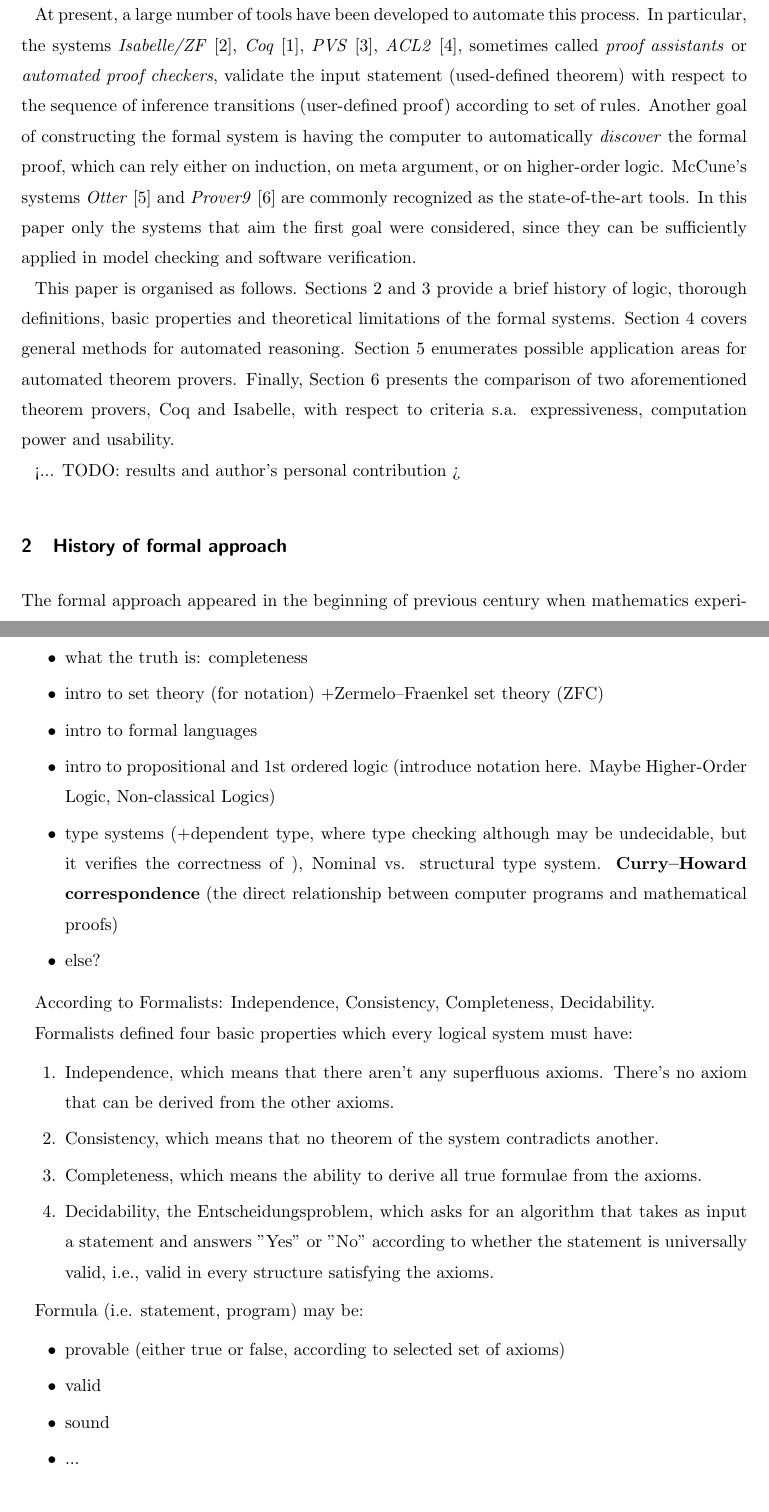
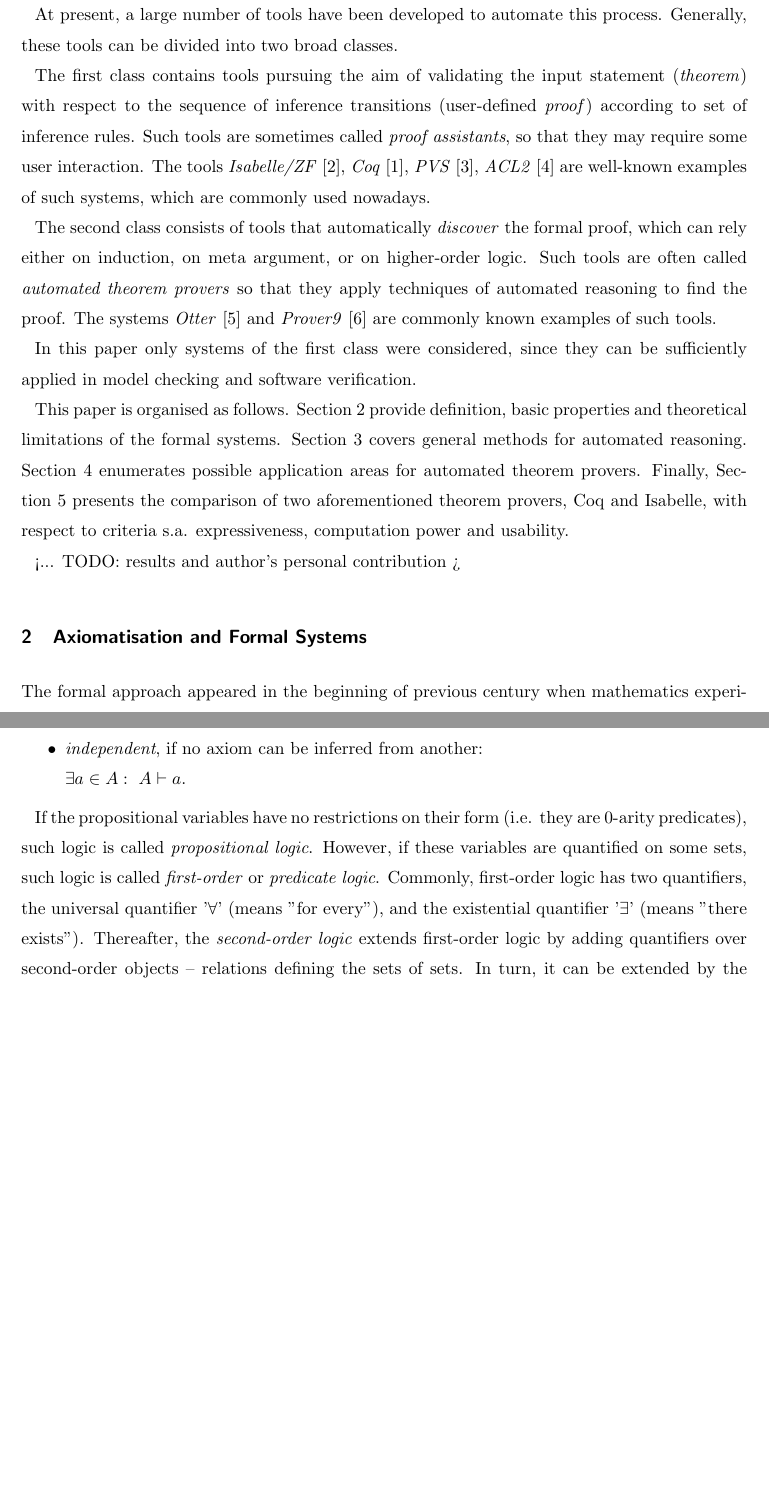
Before and after one commit to ajuszkowski/seminar_paper, a LaTeX thesis (cs-seminar.tex): two parts of pages 2 and 3 of 6, joined at a grey line, cut so that both start at the same text, the shorter picture padded with empty space. Compiled offline with pdfLaTeX; a LaTeX package or settings file that is missing is left out.

Commit message:
Rewrite introduction. Add formal definitions of logical system. In progress: describing types and limiations of logics, then Coq.

```diff
--- a/cs-seminar.tex
+++ b/cs-seminar.tex
@@ -2,6 +2,9 @@
 \usepackage[utf8]{inputenc}
 \usepackage{enumitem}  % remove spaces before enumerations and lists
 \usepackage{url}
+%\usepackage{inconsolata}  % for mono font
+\usepackage{amssymb}  % for negated \vdash
+\usepackage{amsmath}  % for multi-line equations
 \begin{document}
 
 %=========================================================
@@ -36,20 +39,24 @@ This paper compares two widespread tools for automated theorem proving, Coq~\cit
 
 Nowadays, the search for foundations of mathematics has become one of the key questions in philosophy of mathematics, which eventually have an impact on numerous problems in modern life. Basically, this search has led to the development of \textit{formal approach}, a methodology for manipulating the abstract essences according basic rules in a verifiable way. In other words, it is possible to follow the sequence of such manipulations in order to check the validity of each statement and, as a result, of a system at whole. Moreover, automating such a verification process can significantly increase reliability of formal models and systems based on them.
 
-At present, a large number of tools have been developed to automate this process. In particular, the systems \textit{Isabelle/ZF}~\cite{tool_Isabelle}, \textit{Coq}~\cite{tool_Coq}, \textit{PVS}~\cite{tool_Pvs}, \textit{ACL2}~\cite{tool_Acl}, sometimes called \textit{proof assistants} or \textit{automated proof checkers}, validate the input statement (used-defined theorem) with respect to the sequence of inference transitions (user-defined proof) according to set of rules.
-Another goal of constructing the formal system is having the computer to automatically \textit{discover} the formal proof, which can rely either on induction, on meta argument, or on higher-order logic. McCune’s systems \textit{Otter}~\cite{tool_Otter} and \textit{Prover9}~\cite{tool_Prover9} are commonly recognized as the state-of-the-art tools.
-In this paper only the systems that aim the first goal were considered, since they can be sufficiently applied in model checking and software verification.
+At present, a large number of tools have been developed to automate this process. Generally, these tools can be divided into two broad classes.
+
+The first class contains tools pursuing the aim of validating the input statement (\textit{theorem}) with respect to the sequence of inference transitions (user-defined \textit{proof}) according to set of inference rules. Such tools are sometimes called \textit{proof assistants}, so that they may require some user interaction. The tools \textit{Isabelle/ZF}~\cite{tool_Isabelle}, \textit{Coq}~\cite{tool_Coq}, \textit{PVS}~\cite{tool_Pvs}, \textit{ACL2}~\cite{tool_Acl} are well-known examples of such systems, which are commonly used nowadays.
+
+The second class consists of tools that automatically \textit{discover} the formal proof, which can rely either on induction, on meta argument, or on higher-order logic. Such tools are often called \textit{automated theorem provers} so that they apply techniques of automated reasoning to find the proof. The systems \textit{Otter}~\cite{tool_Otter} and \textit{Prover9}~\cite{tool_Prover9} are commonly known examples of such tools.
+
+In this paper only systems of the first class were considered, since they can be sufficiently applied in model checking and software verification.
 
 This paper is organised as follows.
-Sections~\ref{sec:formal_history} and~\ref{sec:formal_theory} provide a brief history of logic, thorough definitions, basic properties and theoretical limitations of the formal systems. Section~\ref{sec:auto_reasoning} covers general methods for automated reasoning. Section~\ref{sec:applications} enumerates possible application areas for automated theorem provers. Finally, Section~\ref{sec:comparison} presents the comparison of two aforementioned theorem provers, Coq and Isabelle, with respect to criteria s.a. expressiveness, computation power and usability.
+Section~\ref{sec:formal_theory} provide definition, basic properties and theoretical limitations of the formal systems. Section~\ref{sec:auto_reasoning} covers general methods for automated reasoning. Section~\ref{sec:applications} enumerates possible application areas for automated theorem provers. Finally, Section~\ref{sec:comparison} presents the comparison of two aforementioned theorem provers, Coq and Isabelle, with respect to criteria s.a. expressiveness, computation power and usability.
 
 <... TODO: results and author's personal contribution >
 
 
 %============================================================
 
-\section{History of formal approach}
-\label{sec:formal_history}
+\section{Axiomatisation and Formal Systems}
+\label{sec:formal_theory}
 
 The formal approach appeared in the beginning of previous century when mathematics experienced deep fundamental crisis caused by the need for a formal definition of the very basis. At that time, multiple paradoxes in several fields of mathematics have been discovered. Moreover, the completely new theories appeared just by modification of the set of axioms, e.g., reducing the parallel postulate of Euclidean geometry has lead to completely different non-Euclidian geometries s.a. Lobachevsky's hyperbolic geometry or Riemman's elliptic geometry, that eventually have a large number of applications in both natural sciences and engineering.
 
@@ -75,6 +77,0 @@ In formal logic, inference is based entirely on the structure (i.e., form) of th
-	\item what the truth is: completeness
-	\item intro to set theory (for notation) +Zermelo–Fraenkel set theory (ZFC)
-	\item intro to formal languages
-	\item intro to propositional and 1st ordered logic (introduce notation here. Maybe Higher-Order Logic, Non-classical Logics)
-	\item type systems (+dependent type, where type checking although may be undecidable, but it verifies the correctness of ), Nominal vs. structural type system. \textbf{Curry–Howard correspondence} (the direct relationship between computer programs and mathematical proofs)
-	\item else?
@@ -81,24 +83,31 @@ In formal logic, inference is based entirely on the structure (i.e., form) of th
+	\item \textit{independent}, if no axiom can be inferred from another: \\
+		$\exists a \in A: \ A \vdash a$.
 \end{itemize}
 
-According to Formalists: Independence, Consistency, Completeness, Decidability.
 
-Formalists defined four basic properties which every logical system must have:
-\begin{enumerate}
-\itemsep0em
-	\item Independence, which means that there aren’t any superfluous axioms. There’s no axiom that can be derived from the other axioms.
-	\item Consistency, which means that no theorem of the system contradicts another.
-	\item Completeness, which means the ability to derive all true formulae from the axioms.
-	\item Decidability, the Entscheidungsproblem, which asks for an algorithm that takes as input a statement and answers "Yes" or "No" according to whether the statement is universally valid, i.e., valid in every structure satisfying the axioms.
-\end{enumerate}
+If the propositional variables have no restrictions on their form (i.e. they are 0-arity predicates), such logic is called \textit{propositional logic}. However, if these variables are quantified on some sets, such logic is called \textit{first-order} or \textit{predicate logic}. Commonly, first-order logic has two quantifiers, the universal quantifier '$\forall$' (means "for every"), and the existential quantifier '$\exists$' (means "there exists"). Thereafter, the \textit{second-order logic} extends first-order logic by adding quantifiers over second-order objects -- relations defining the sets of sets. In turn, it can be extended by the \textit{higher-order logic}, which contain quantifiers over the arbitrary nested sets, or \textit{type theory}, which assigns a type for every term in .
 
-Formula (i.e. statement, program) may be:
-\begin{itemize}
-\itemsep0em
-	\item provable (either true or false, according to selected set of axioms)
-	\item valid
-	\item sound
-	\item ...
-\end{itemize}
+Although the higher-order logics have stronger semantics than lower-order logics, they have
+
+Note, that the first-order logic is \textit{undecidable}, so that there does not exist a decision algorithm which is sound, complete and terminating.
+
+%\begin{itemize}
+%\itemsep0em
+%	\item what the logical system is (formally: set of axioms, inference rules)
+%	\item (?) a brief history of axiomatic approach (Euclid, Hilbert)
+%	\item what the truth is: completeness
+%	\item intro to set theory (for notation) +Zermelo–Fraenkel set theory (ZFC)
+%	\item intro to formal languages
+%	\item intro to propositional and 1st ordered logic (introduce notation here. Maybe Higher-Order Logic, Non-classical Logics)
+%	\item type systems (+dependent type, where type checking although may be undecidable, but it verifies the correctness of ), Nominal vs. structural type system. \textbf{Curry–Howard correspondence} (the direct relationship between computer programs and mathematical proofs)
+%	\item else?
+%\end{itemize}
+
+%Let $A, B, C, ...$ be \textit{prepositions}, i.e., statements which preserve facts on real world.
+%Let $\phi$ be a well-formed formula (i.e. a syntactically valid statement) $\Gamma$ be a set of formulas
+
+% // two words about intuitionism, if needed (in Coq, par exemple)
+
 
 %============================================================
 
```
Also changed, not shown: cs-seminar.tex (29 more changed lines).
